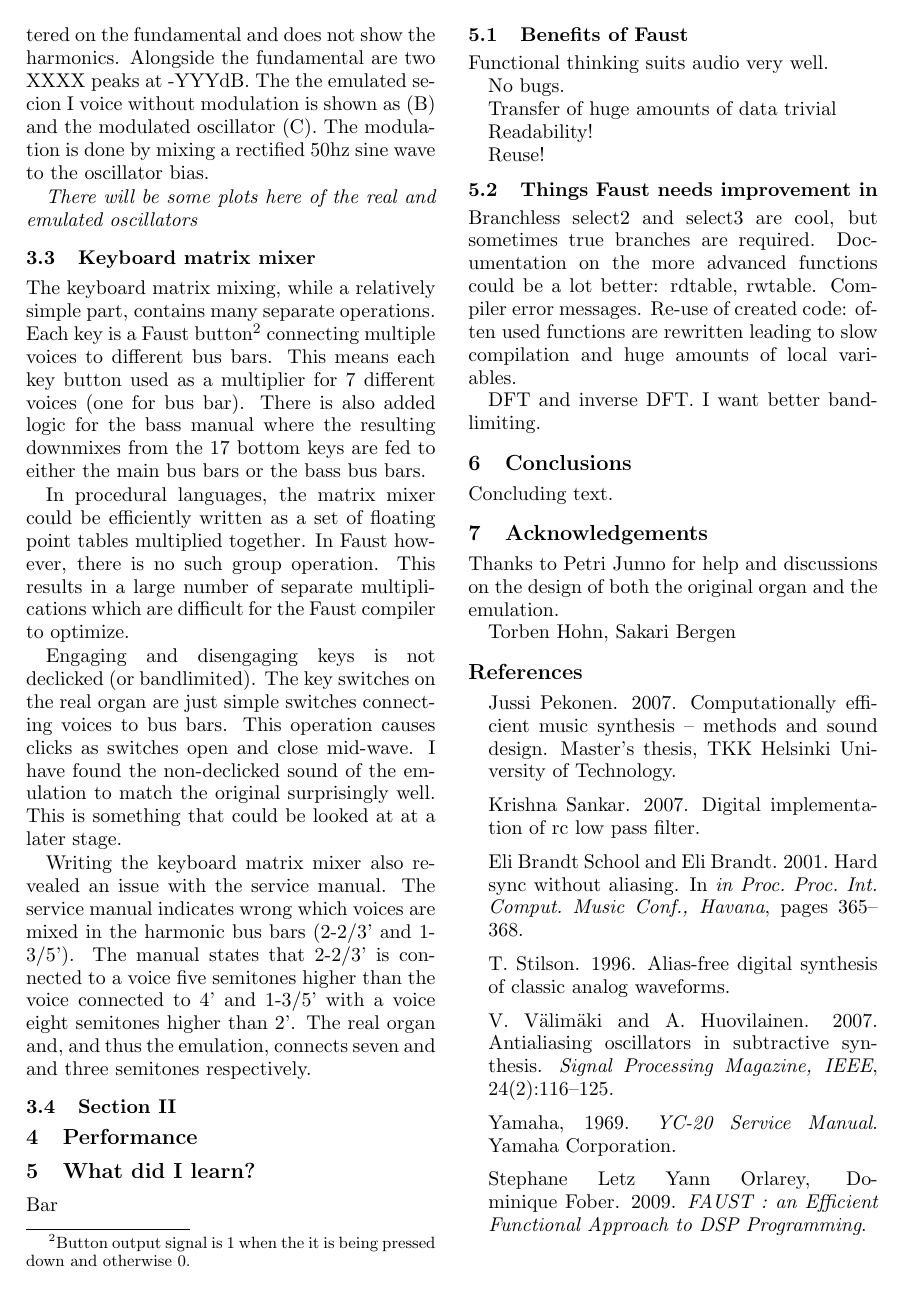
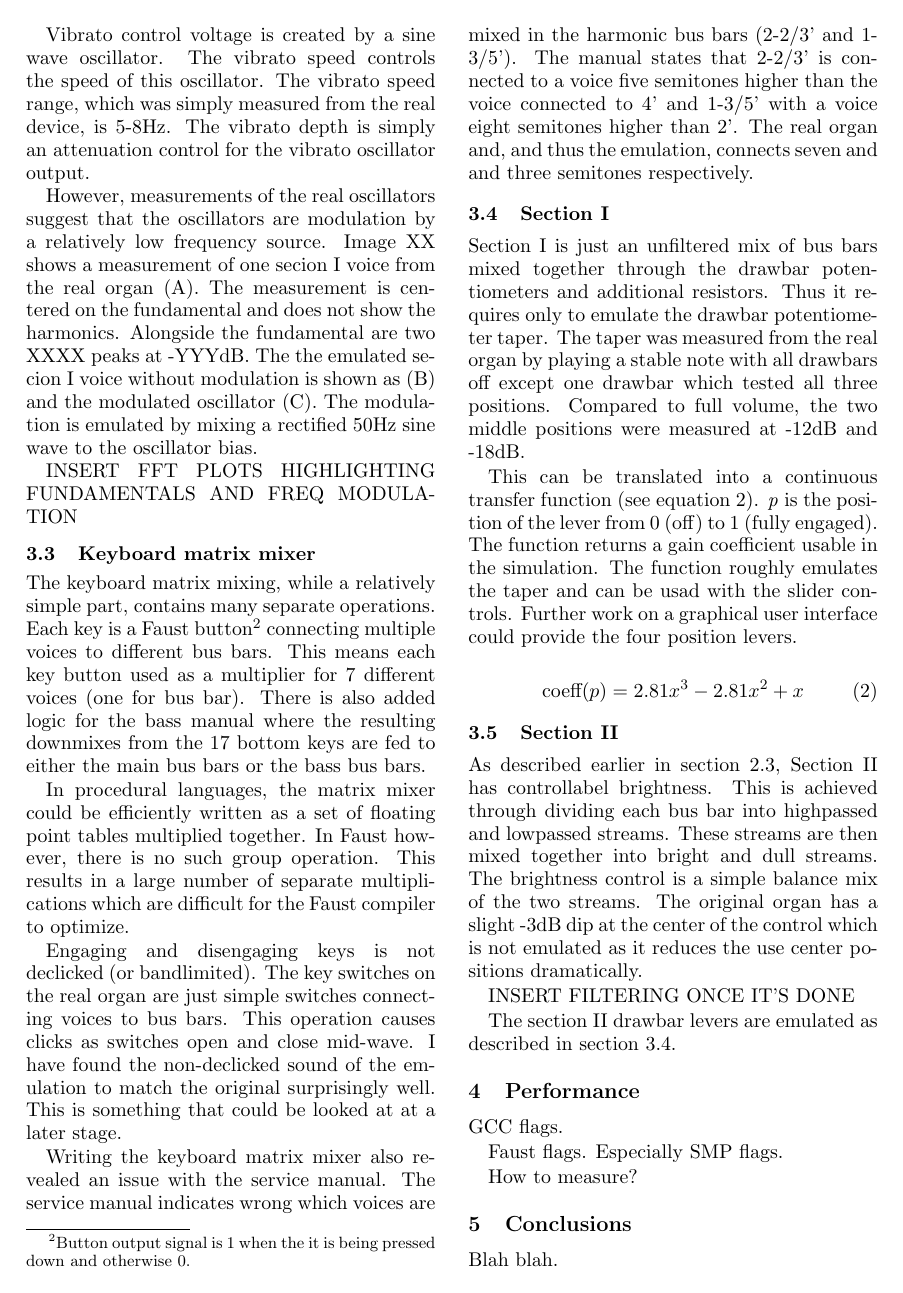
Before and after one commit to sampov2/foo-plugins, a LaTeX paper (incubator/foo-yc20/paper/lac2010_faust_in_action.tex): page 4 of 4 before the commit and page 4 of 5 after it. Compiled offline with pdfLaTeX.

Commit message:
Transfer function

```diff
--- a/incubator/foo-yc20/paper/lac2010_faust_in_action.tex
+++ b/incubator/foo-yc20/paper/lac2010_faust_in_action.tex
@@ -49,7 +48,9 @@ This section covers the operations of the organ in detail\cite{yamaha:yc20}. Thi
 
 \subsection{Features}
 
-The organ has one physical manual with 61 keys and two sound sections and a switchable bass manual. Section I has drawbars 16', 8', 4', 2-2/3', 2', 1-3/5' and 1' while section II has drawbars 16', 8', 4', 2' and a brightness control. Enabling the bass manual switches the lowest 17 keys (white on black) to bass sounds with drawbars 16' and 8'. There are also controls for pitch, volume, bass volume, vibrato depth, vibrato speed and an obscure "touch vibrato" feature. The organ also has a single global percussion drawbar and an integrated volume pedal.
+The organ has one physical manual with 61 keys and two sound sections and a switchable bass manual. Instead of drawbars like Hammond organs, the sounds are controlled by a lever system used in Yamaha organs of the time. As the word drawbar is commonplace when discussing organ sounds, I use it instead of lever. Each of the drawbar lever in the organ have four positions from off to full volume.
+
+Section I has drawbars 16', 8', 4', 2-2/3', 2', 1-3/5' and 1' and section II has drawbars 16', 8', 4', 2' and a continuous brightness lever. The sections can be selected or mixed together using a continuous balance lever. Enabling the bass manual switches the lowest 17 keys (white on black) to bass sounds with drawbars 16' and 8'. There are also controls for pitch, volume, bass volume, vibrato depth, vibrato speed and an obscure "touch vibrato" feature. The organ also has a single global percussion drawbar and an integrated volume pedal. Like the drawbars, all vibrato controls have four positions.
 
 % the style of controls? .. probably irrelevant
 \subsection{Tone generation}
@@ -67,7 +69,7 @@ Bass manual differs from the two main sections in that both bass manual drawbars
 \subsection{Percussion}
 
 % Still a bit iffy
-Percussion manual sounds are created by mixing together bus bars 1', 2-2/3' and 16' via resistors. There is a substantially larger resistor on the 1' bus bar. This sum is then ran through a VCA controlled by a simple envelope generator. This envelope generator is triggered by activity on the 1' bus bar. The envelope attack and release timings are very fast while the sustain level is near zero. This causes a fast attack sound, but the effect only works when no keys are pressed down before. In other words, the percussion effect is not heard, for example, when playing legato.
+Percussion manual sounds are created by mixing together bus bars 1', 2-2/3' and 16' via resistors. There is a substantially larger resistor on the 1' bus bar. This sum is then ran through a VCA controlled by a simple envelope generator. This envelope generator is triggered by activity on the 1' bus bar. The envelope attack and release timings are very fast while the sustain level is near zero. This causes a fast attack sound, but the effect only works when no keys are pressed down before. In other words, the percussion effect is not heard, for example, when playing legato. However there is a substantial amount of bleed from the percussion section which is audible when all other drawbars are off.
 
 % As the bass manual switch disengages bass keys from the main bus bars
 
@@ -121,7 +123,10 @@ PolyBLEP works by adding the polynomial band-limited step function to two sample
 
 To be able to run this emulation in real time, I had to implement a true branching solution using an external C++ function. This is however easy to integrate with the Faust processing as the \emph{ffunction} operator lets one use externals just as native functions.
 
-The filter bank in the real organ consists of three neary identical circuits with slightly different capacitor values. These filters are emulated by a straightforward bank of digital RC filters\cite{rc-filter}.% \cite{rc-irc}.
+The filter bank in the real organ consists of three neary identical circuits with slightly different capacitor values. These filters are emulated by a straightforward bank of digital RC filters.
+
+%% TODO
+INSERT FULL BANDWIDTH FFT MEASUREMENTS HERE.
 
 \subsection{Oscillator bias}
 \label{section:oscillator-bias}
@@ -131,16 +136,11 @@ Every oscillator naturally produces a square wave at a different frequency. Howe
 Vibrato control voltage is created by a sine wave oscillator. The vibrato speed controls the speed of this oscillator. The vibrato speed range, which was simply measured from the real device, is 5-8Hz. The vibrato depth is simply an attenuation control for the vibrato oscillator output.
 
 %% TODO. I am here!
-However, measurements of the real oscillators suggest that the oscillators are modulation by a relatively low frequency source. Image XX shows a measurement of one secion I voice from the real organ (A). The measurement is centered on the fundamental and does not show the harmonics. Alongside the fundamental are two XXXX peaks at -YYYdB. The the emulated secion I voice without modulation is shown as (B) and the modulated oscillator (C). The modulation is done by mixing a rectified 50hz sine wave to the oscillator bias.
+However, measurements of the real oscillators suggest that the oscillators are modulation by a relatively low frequency source. Image XX shows a measurement of one secion I voice from the real organ (A). The measurement is centered on the fundamental and does not show the harmonics. Alongside the fundamental are two XXXX peaks at -YYYdB. The the emulated secion I voice without modulation is shown as (B) and the modulated oscillator (C). The modulation is emulated by mixing a rectified 50Hz sine wave to the oscillator bias.
+%% TODO: (C) not done yet!
 
-\emph{There will be some plots here of the real and emulated oscillators}
-
-%% 146hz, wrong! fft scale is not 1:1 with hz, of course
-
-%% TODO: insert pic here
-
-%% I am here!
-
+%% TODO
+INSERT FFT PLOTS HIGHLIGHTING FUNDAMENTALS AND FREQ MODULATION
 
 
 \subsection{Keyboard matrix mixer}
@@ -155,24 +155,49 @@ Writing the keyboard matrix mixer also revealed an issue with the service manual
 
 % lacks semantics for this..
 
+\subsection{Section I}
+\label{section:section-I}
+Section I is just an unfiltered mix of bus bars mixed together through the drawbar potentiometers and additional resistors. Thus it requires only to emulate the drawbar potentiometer taper. The taper was measured from the real organ by playing a stable note with all drawbars off except one drawbar which tested all three positions. Compared to full volume, the two middle positions were measured at -12dB and -18dB.
+
+This can be translated into a continuous transfer function (see equation \ref{eq:levertransfer}). \emph{p} is the position of the lever from 0 (off) to 1 (fully engaged). The function returns a gain coefficient usable in the simulation. The function roughly emulates the taper and can be usad with the slider controls. Further work on a graphical user interface could provide the four position levers.
+
+\begin{equation}
+\label{eq:levertransfer}
+\mbox{coeff}(p) = 2.81 x^3 - 2.81 x^2 + x
+\end{equation}
+
+%\mbox{where }p\mbox{ is lever position from 0 (off) to 1}
+
+% TODO: this hasn't been implemented yet
+
 \subsection{Section II}
+
+As described earlier in section \ref{section:sections}, Section II has controllabel brightness. This is achieved through dividing each bus bar into highpassed and lowpassed streams. These streams are then mixed together into bright and dull streams. The brightness control is a simple balance mix of the two streams. The original organ has a slight -3dB dip at the center of the control which is not emulated as it reduces the use center positions dramatically.
+
+INSERT FILTERING ONCE IT'S DONE
+
+The section II drawbar levers are emulated as described in section \ref{section:section-I}.
 
 % Brightness
 
-
 \section{Performance}
 
-\section{What did I learn?}
+GCC flags.
 
-Bar
+Faust flags. Especially SMP flags.
 
-%fmod?
+How to measure?
+
+\section{Conclusions}
+
+Blah blah.
+
 
 \subsection{Benefits of Faust}
 
 Functional thinking suits audio very well.
 
-No bugs.
+No stupid typical procedural bugs.
 
 Transfer of huge amounts of data trivial
 
@@ -180,29 +205,26 @@ Readability!
 
 Reuse!
 
+SVG is a good learning / debugging tool.
+
 
 \subsection{Things Faust needs improvement in}
 
-Branchless select2 and select3 are cool, but sometimes true branches are required.
-Documentation on the more advanced functions could be a lot better: rdtable, rwtable.
+Branchless select2 and select3 can very efficient in some cases, but sometimes true branches are required.
+
+Documentation on the more advanced functions could be a lot better: recursion, rdtable, rwtable.
+
 Compiler error messages.
-Re-use of created code: often used functions are rewritten leading to slow compilation and huge amounts of local variables.
 
-DFT and inverse DFT. I want better band-limiting.
+DFT and inverse DFT. (I want better band-limiting.)
 
-\section{Conclusions}
-
-Concluding text.
+Size of created code: often used functions are rewritten leading to slow compilation and huge amounts of local variables.
 
 \section{Acknowledgements}
 
-Thanks to Petri Junno for help and discussions on the design of both the original organ and the emulation.
+Thanks to Petri Junno for all the help with analyzing the original organ. I would also like to thank Torben Hohn, Sakari Bergen for providing support and answering my sometimes naive questions. %Also thanks to Yann Orlarey for helpful com
 
-Torben Hohn, Sakari Bergen
-
-% alias?
-% Yann/Sletz?
-
+% Yann
 
 \bibliographystyle{acl}
 \bibliography{lac2010_faust_in_action}
```
Also changed, not shown: incubator/foo-yc20/paper/lac2010_faust_in_action.tex (8 more changed lines).
